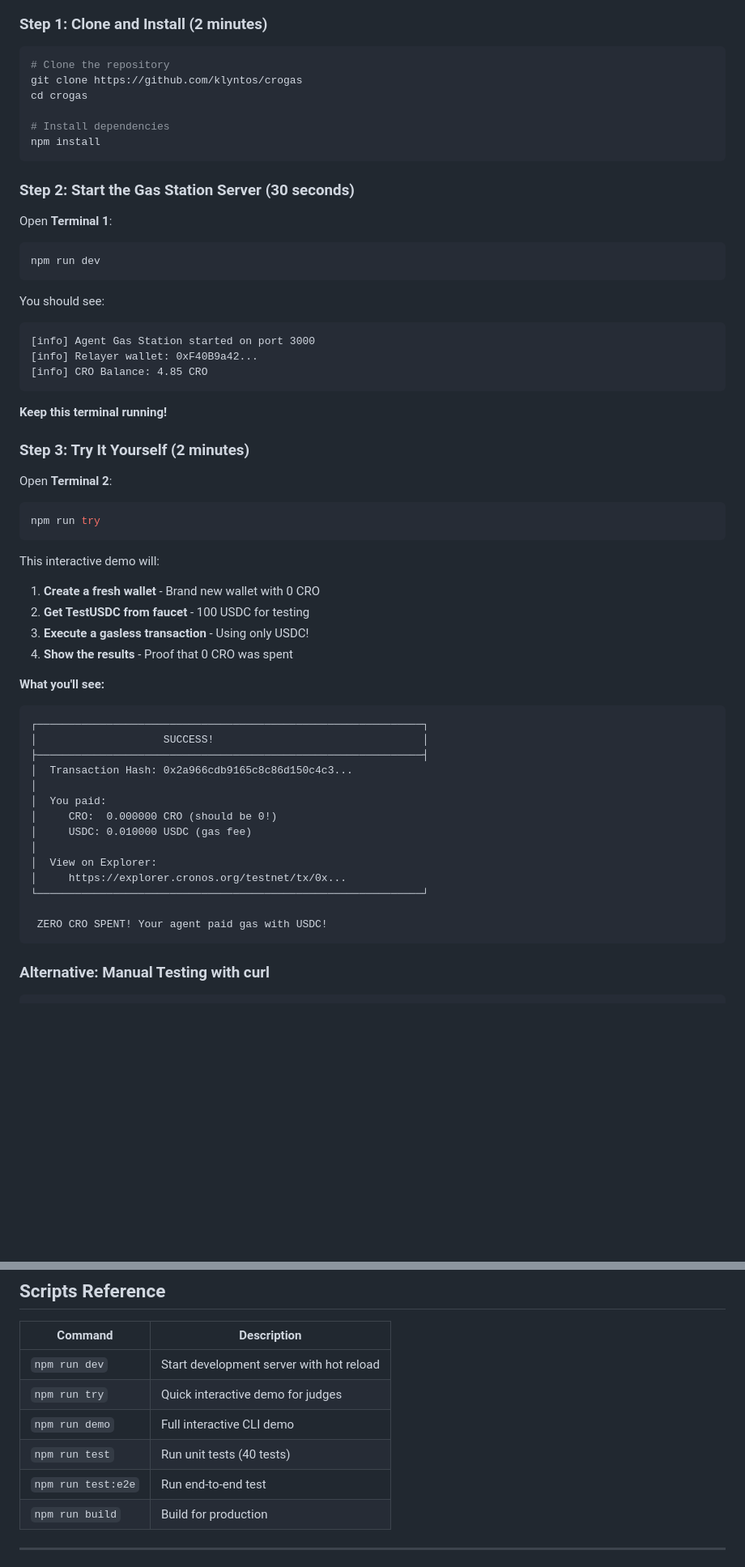
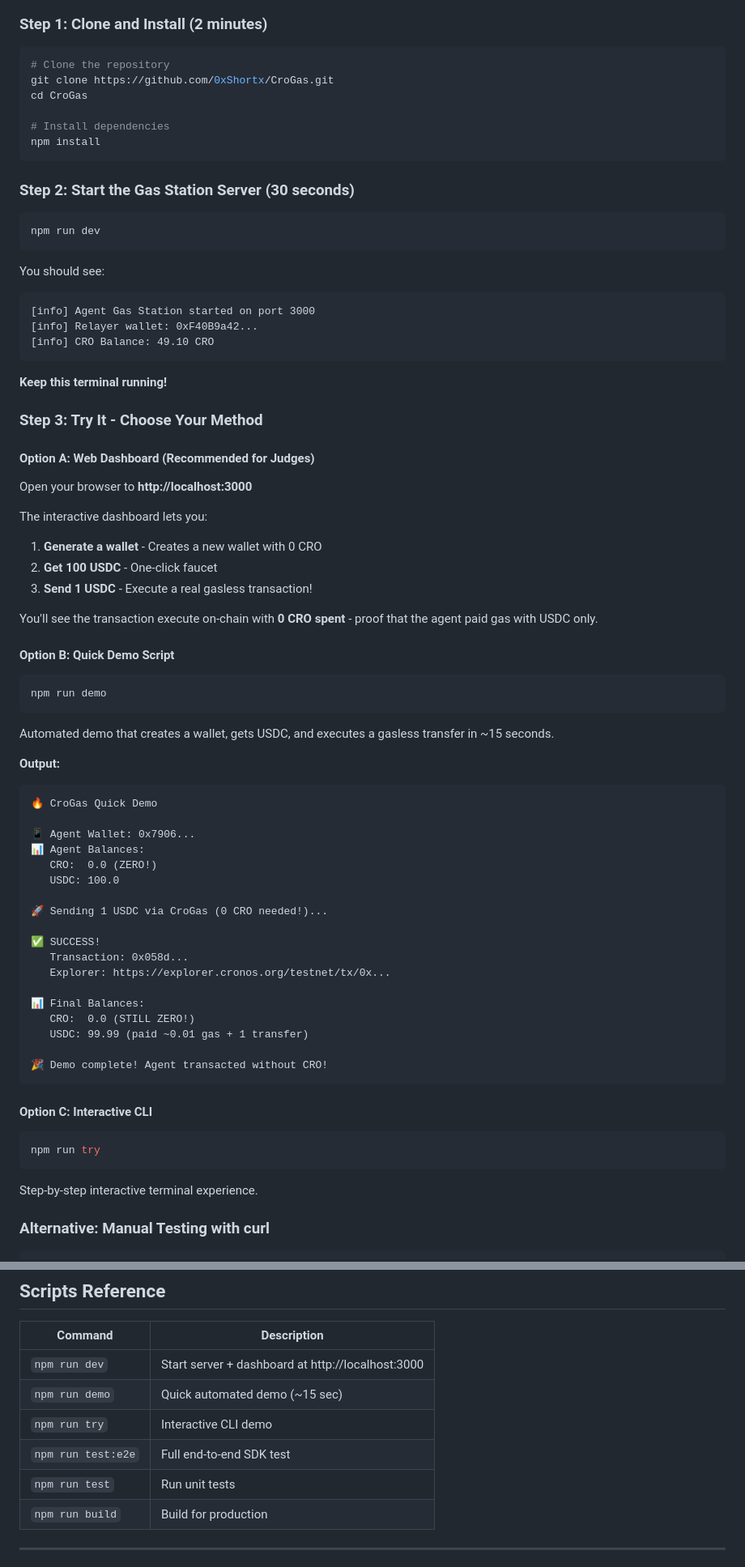
Before and after one commit to 0xShortx/CroGas, a Markdown page: README.md, 2 parts joined by grey strips. Shown: that part at 81% size. GitHub-like rendering; blank space fills up the shorter version.

Commit message:
Update README with dashboard option and correct GitHub URL

````diff
--- a/README.md
+++ b/README.md
@@ -19,8 +19,8 @@
 
 ```bash
 # Clone the repository
-git clone https://github.com/klyntos/crogas
-cd crogas
+git clone https://github.com/0xShortx/CroGas.git
+cd CroGas
 
 # Install dependencies
 npm install
@@ -28,7 +28,6 @@ npm install
 
 ### Step 2: Start the Gas Station Server (30 seconds)
 
-Open **Terminal 1**:
 ```bash
 npm run dev
 ```
@@ -37,41 +36,61 @@ You should see:
 ```
 [info] Agent Gas Station started on port 3000
 [info] Relayer wallet: 0xF40B9a42...
-[info] CRO Balance: 4.85 CRO
+[info] CRO Balance: 49.10 CRO
 ```
 
 **Keep this terminal running!**
 
-### Step 3: Try It Yourself (2 minutes)
+### Step 3: Try It - Choose Your Method
 
-Open **Terminal 2**:
+#### Option A: Web Dashboard (Recommended for Judges)
+
+Open your browser to **http://localhost:3000**
+
+The interactive dashboard lets you:
+1. **Generate a wallet** - Creates a new wallet with 0 CRO
+2. **Get 100 USDC** - One-click faucet
+3. **Send 1 USDC** - Execute a real gasless transaction!
+
+You'll see the transaction execute on-chain with **0 CRO spent** - proof that the agent paid gas with USDC only.
+
+#### Option B: Quick Demo Script
+
+```bash
+npm run demo
+```
+
+Automated demo that creates a wallet, gets USDC, and executes a gasless transfer in ~15 seconds.
+
+**Output:**
+```
+🔥 CroGas Quick Demo
+
+📱 Agent Wallet: 0x7906...
+📊 Agent Balances:
+   CRO:  0.0 (ZERO!)
+   USDC: 100.0
+
+🚀 Sending 1 USDC via CroGas (0 CRO needed!)...
+
+✅ SUCCESS!
+   Transaction: 0x058d...
+   Explorer: https://explorer.cronos.org/testnet/tx/0x...
+
+📊 Final Balances:
+   CRO:  0.0 (STILL ZERO!)
+   USDC: 99.99 (paid ~0.01 gas + 1 transfer)
+
+🎉 Demo complete! Agent transacted without CRO!
+```
+
+#### Option C: Interactive CLI
+
 ```bash
 npm run try
 ```
 
-This interactive demo will:
-1. **Create a fresh wallet** - Brand new wallet with 0 CRO
-2. **Get TestUSDC from faucet** - 100 USDC for testing
-3. **Execute a gasless transaction** - Using only USDC!
-4. **Show the results** - Proof that 0 CRO was spent
-
-**What you'll see:**
-```
-┌─────────────────────────────────────────────────────────────┐
-│                    SUCCESS!                                 │
-├─────────────────────────────────────────────────────────────┤
-│  Transaction Hash: 0x2a966cdb9165c8c86d150c4c3...
-│
-│  You paid:
-│     CRO:  0.000000 CRO (should be 0!)
-│     USDC: 0.010000 USDC (gas fee)
-│
-│  View on Explorer:
-│     https://explorer.cronos.org/testnet/tx/0x...
-└─────────────────────────────────────────────────────────────┘
-
- ZERO CRO SPENT! Your agent paid gas with USDC!
-```
+Step-by-step interactive terminal experience.
 
 ### Alternative: Manual Testing with curl
 
@@ -480,11 +499,11 @@ crogas/
 
 | Command | Description |
 |---------|-------------|
-| `npm run dev` | Start development server with hot reload |
-| `npm run try` | Quick interactive demo for judges |
-| `npm run demo` | Full interactive CLI demo |
-| `npm run test` | Run unit tests (40 tests) |
-| `npm run test:e2e` | Run end-to-end test |
+| `npm run dev` | Start server + dashboard at http://localhost:3000 |
+| `npm run demo` | Quick automated demo (~15 sec) |
+| `npm run try` | Interactive CLI demo |
+| `npm run test:e2e` | Full end-to-end SDK test |
+| `npm run test` | Run unit tests |
 | `npm run build` | Build for production |
 
 ---
````
